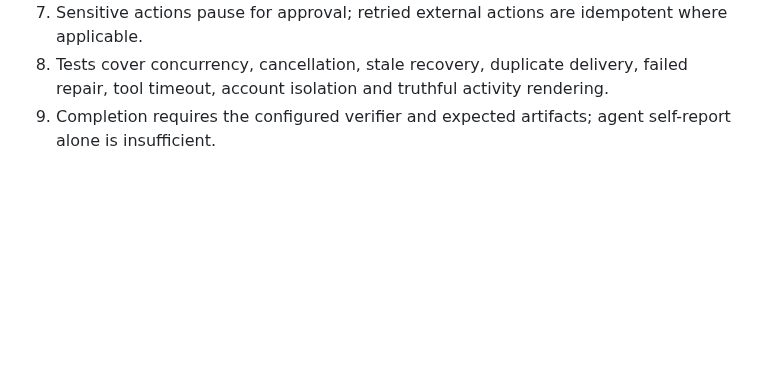
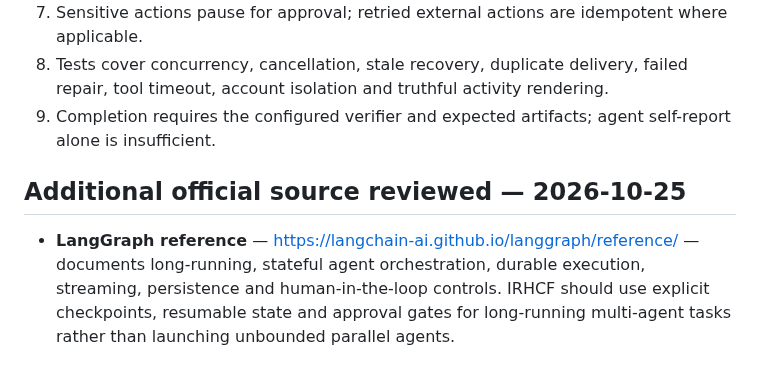
Before and after one commit to nkwasibwe123/nkwasibwe-irhcf, a Markdown page: research/AGENT_ORCHESTRATION_RESEARCH.md, the part around the change. Rendered like a GitHub page; blank space fills up the shorter version.

Commit message:
research: add distinct official source and IRHCF decision

```diff
--- a/research/AGENT_ORCHESTRATION_RESEARCH.md
+++ b/research/AGENT_ORCHESTRATION_RESEARCH.md
@@ -40,3 +40,7 @@ Status: researched baseline. Runtime and production scale are not verified by th
 7. Sensitive actions pause for approval; retried external actions are idempotent where applicable.
 8. Tests cover concurrency, cancellation, stale recovery, duplicate delivery, failed repair, tool timeout, account isolation and truthful activity rendering.
 9. Completion requires the configured verifier and expected artifacts; agent self-report alone is insufficient.
+
+## Additional official source reviewed — 2026-10-25
+
+- **LangGraph reference** — https://langchain-ai.github.io/langgraph/reference/ — documents long-running, stateful agent orchestration, durable execution, streaming, persistence and human-in-the-loop controls. IRHCF should use explicit checkpoints, resumable state and approval gates for long-running multi-agent tasks rather than launching unbounded parallel agents.
```
